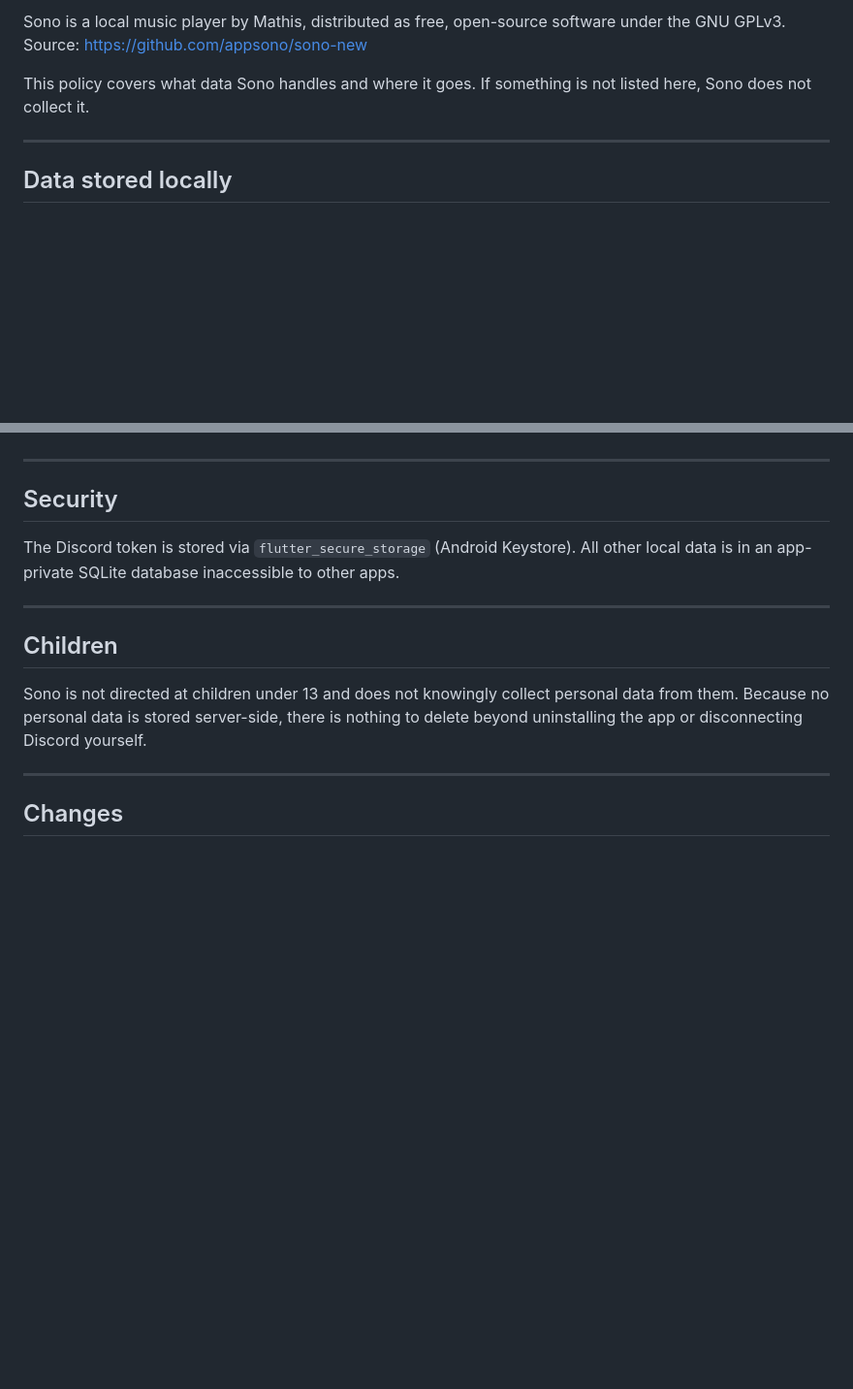
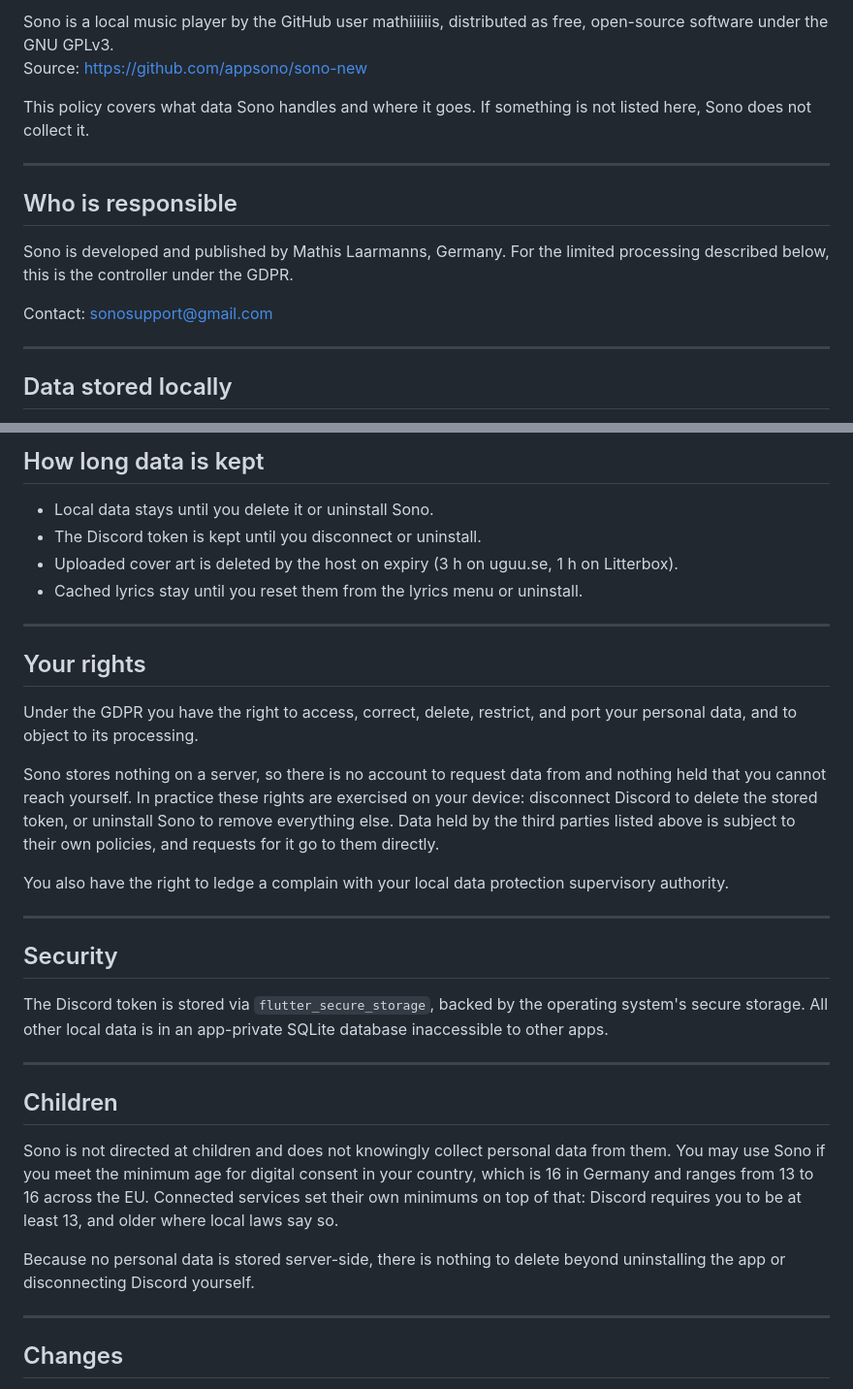
Before and after one commit to appsono/sono-new, a Markdown page: legal/privacy_policy.md, 2 parts joined by grey strips. Shown at 97% size. Drawn GitHub-style; blank space fills up the shorter version.

```diff
--- a/legal/privacy_policy.md
+++ b/legal/privacy_policy.md
@@ -4,11 +4,21 @@ Last updated: 18 May 2026
 
-Sono is a local music player by Mathis, distributed as free,
+Sono is a local music player by the GitHub user mathiiiiiis, distributed as free,
 open-source software under the GNU GPLv3.
 <br>
 Source: <https://github.com/appsono/sono-new>
 
 This policy covers what data Sono handles and where it goes.
 If something is not listed here, Sono does not collect it.
+
+---
+
+## Who is responsible
+
+Sono is developed and published by Mathis Laarmanns, Germany.
+For the limited processing described below, this is the controller
+under the GDPR.
+
+Contact: <sonosupport@gmail.com>
 
 ---
 
@@ -107,22 +142,52 @@ request. Nothing is downloaded automatically.
 [lrclib]: https://lrclib.net/
 [github-privacy]: https://docs.github.com/site-policy/privacy-policies/github-general-privacy-statement
 
+## How long data is kept
+
+- Local data stays until you delete it or uninstall Sono.
+- The Discord token is kept until you disconnect or uninstall.
+- Uploaded cover art is deleted by the host on expiry (3 h on uguu.se,
+  1 h on Litterbox).
+- Cached lyrics stay until you reset them from the lyrics menu or
+  uninstall.
+
+---
+
+## Your rights
+
+Under the GDPR you have the right to access, correct, delete, restrict,
+and port your personal data, and to object to its processing.
+
+Sono stores nothing on a server, so there is no account to request data
+from and nothing held that you cannot reach yourself. In practice these
+rights are exercised on your device: disconnect Discord to delete the
+stored token, or uninstall Sono to remove everything else. Data held by
+the third parties listed above is subject to their own policies, and
+requests for it go to them directly.
+
+You also have the right to ledge a complain with your local data
+protection supervisory authority.
+
 ---
 
 ## Security
 
-The Discord token is stored via `flutter_secure_storage`
-(Android Keystore). All other local data is in an app-private
-SQLite database inaccessible to other apps.
+The Discord token is stored via `flutter_secure_storage`, backed by the
+operating system's secure storage. All other local data is in an
+app-private SQLite database inaccessible to other apps.
 
 ---
 
 ## Children
 
-Sono is not directed at children under 13 and does not knowingly
-collect personal data from them. Because no personal data is stored
-server-side, there is nothing to delete beyond uninstalling the app
-or disconnecting Discord yourself.
+Sono is not directed at children and does not knowingly collect personal data
+from them. You may use Sono if you meet the minimum age for digital
+consent in your country, which is 16 in Germany and ranges from 13 to 16
+across the EU. Connected services set their own minimums on top of that:
+Discord requires you to be at least 13, and older where local laws say so.
+
+Because no personal data is stored server-side, there is nothing to
+delete beyond uninstalling the app or disconnecting Discord yourself.
 
 ---
 
```
Also changed, not shown: other parts of legal/privacy_policy.md (+54 -28 lines), CHANGELOG.md (+2 -0 lines).
